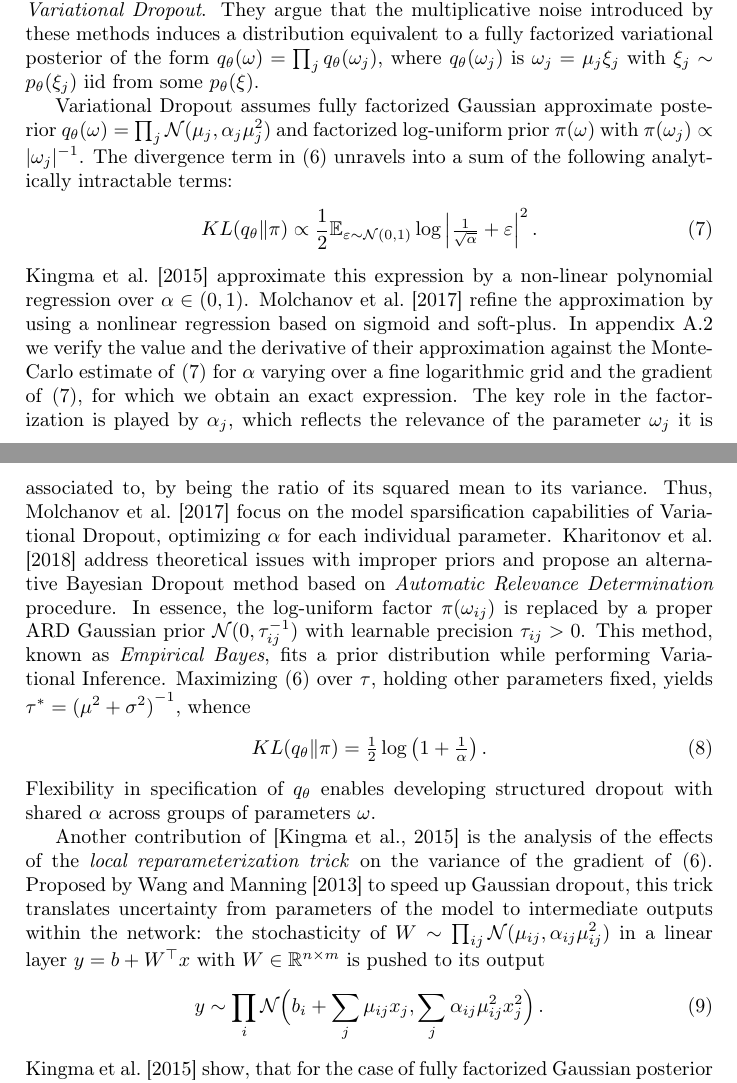
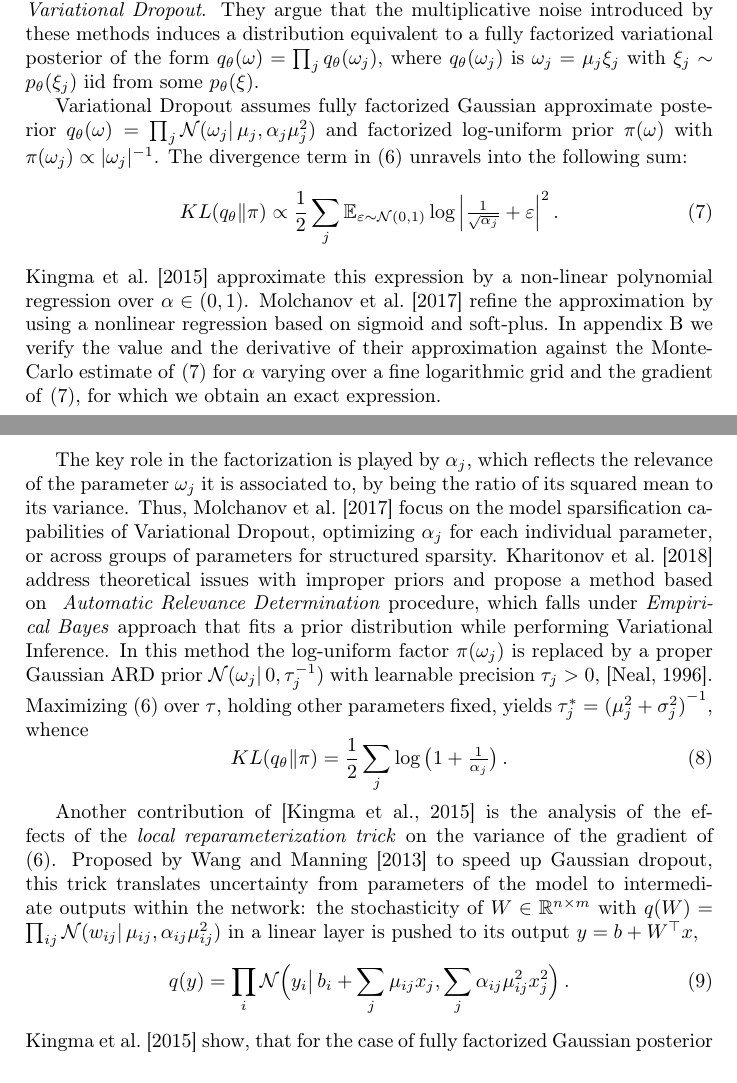
Before and after one commit to ivannz/complex_paper, a LaTeX paper (paper/paper.tex): two parts of pages 4 and 5 of 29, joined at a grey line, cut so that both start at the same text. Compiled offline with pdfLaTeX.

Commit message:
Some minor changes * proper citation for ARD prior (Neal, 1996); added sums to kl-div * use rv-pipe-par notation, to emphasize conditional dependence * reverted to sections in appendix

```diff
--- a/paper/paper.tex
+++ b/paper/paper.tex
@@ -353,16 +353,15 @@ $ iid from some $p_\theta(\xi)$.
 %
 Variational Dropout assumes fully factorized Gaussian approximate posterior $
   q_\theta(\omega)
-    = \prod_j \mathcal{N}(\mu_j, \alpha_j \mu_j^2)
+    = \prod_j \mathcal{N}(\omega_j \vert\, \mu_j, \alpha_j \mu_j^2)
 $ and factorized log-uniform prior $\pi(\omega)$ with $
   \pi(\omega_j) \propto \lvert \omega_j \rvert^{-1}
-$. The divergence term in \eqref{eq:elbo} unravels into a sum of the following
-analytically intractable terms:
+$. The divergence term in \eqref{eq:elbo} unravels into the following sum:
 \begin{equation}  \label{eq:improper-kl-div-real}
   KL(q_\theta \| \pi)
     \propto
-      \frac12 \mathbb{E}_{\varepsilon \sim \mathcal{N}(0, 1)}
-        \log{\Bigl\lvert \tfrac1{\sqrt{\alpha}} + \varepsilon \Bigr\rvert^2}
+      \frac12 \sum_j \mathbb{E}_{\varepsilon \sim \mathcal{N}(0, 1)}
+        \log{\Bigl\lvert \tfrac1{\sqrt{\alpha_j}} + \varepsilon \Bigr\rvert^2}
       % \frac12 \mathbb{E}_{\varepsilon \sim \mathcal{N}(0, 1)}
       %   \log{\bigl\lvert 1 + \sqrt{\alpha} \varepsilon \bigr\rvert^2}
       % - \frac12 \log{\alpha}
@@ -372,49 +371,50 @@ analytically intractable terms:
 regression over $\alpha \in (0, 1)$. \citet{molchanov_variational_2017} refine the
 approximation by using a nonlinear regression based on sigmoid and soft-plus.
 % see p.6 sec 3.4 of kingma_variational_2015
-In appendix~\ref{sub:real-chisq-grad} we verify the value and the derivative of their
+In appendix~\ref{sec:real-chisq-grad} we verify the value and the derivative of their
 approximation against the Monte-Carlo estimate of \eqref{eq:improper-kl-div-real} for $\alpha$
 varying over a fine logarithmic grid and the gradient of \eqref{eq:improper-kl-div-real},
 for which we obtain an exact expression.
 % (!) good for SGVB: gradient-based methods require unbiased gradient estimates
-%
-% (in) it is in poor taste to brag about this begin the first time anyone has derived a
+% (in) it is in poor taste to brag about this beign the first time anyone has derived a
 % derivative of an intractable function.
+
 The key role in the factorization is played by $\alpha_j$, which reflects the relevance
 of the parameter $\omega_j$ it is associated to, by being the ratio of its squared mean
 to its variance. Thus, \citet{molchanov_variational_2017} focus on the model sparsification
-capabilities of Variational Dropout, optimizing $\alpha$ for each individual parameter.
-\citet{kharitonov_variational_2018} address theoretical issues with improper priors and
-propose an alternative Bayesian Dropout method based on \textit{Automatic Relevance
-Determination} procedure. In essence, the log-uniform factor $\pi(\omega_{ij})$ is replaced by
-a proper ARD Gaussian prior $
-  \mathcal{N}(0, \tau^{-1}_{ij})
-$ with learnable precision $\tau_{ij} > 0$. This method, known as \textit{Empirical Bayes},
-fits a prior distribution while performing Variational Inference. Maximizing \eqref{eq:elbo}
-over $\tau$, holding other parameters fixed, yields $
-  \tau^* = {(\mu^2 + \sigma^2)}^{-1}
+capabilities of Variational Dropout, optimizing $\alpha_j$ for each individual parameter,
+or across groups of parameters for structured sparsity. \citet{kharitonov_variational_2018}
+address theoretical issues with improper priors and propose a method based on \textit{
+Automatic Relevance Determination} procedure, which falls under \textit{Empirical Bayes}
+approach that fits a prior distribution while performing Variational Inference. In this
+method the log-uniform factor $\pi(\omega_j)$ is replaced by a proper Gaussian ARD
+prior $
+  \mathcal{N}(\omega_j \vert\, 0, \tau^{-1}_j)
+$ with learnable precision $\tau_j > 0$, \citep{neal_bayesian_1996}. Maximizing
+\eqref{eq:elbo} over $\tau$, holding other parameters fixed, yields $
+  \tau^*_j = {(\mu_j^2 + \sigma^2_j)}^{-1}
 $, whence
 \begin{equation}  \label{eq:ard-kl-div-real}
   KL(q_\theta \| \pi)
-    = \tfrac12 \log{\bigl(1 + \tfrac1{\alpha} \bigr)}
+    = \frac12 \sum_j \log{\bigl(1 + \tfrac1{\alpha_j} \bigr)}
     \,.
 \end{equation}
-Flexibility in specification of $q_\theta$ enables developing structured dropout with
-shared $\alpha$ across groups of parameters $\omega$.
 
 Another contribution of \citep{kingma_variational_2015} is the analysis of the effects of the
 \textit{local reparameterization trick} on the variance of the gradient of \eqref{eq:elbo}.
 Proposed by \citet{wang_fast_2013} to speed up Gaussian dropout, this trick translates
 uncertainty from parameters of the model to intermediate outputs within the network:
 the stochasticity of $
-  W \sim \prod_{ij} \mathcal{N}(\mu_{ij}, \alpha_{ij} \mu_{ij}^2)
-$ in a linear layer $
+  W \in \mathbb{R}^{n\times m}
+$ with $
+  q(W) = \prod_{ij}
+    \mathcal{N}(w_{ij}\vert\, \mu_{ij}, \alpha_{ij} \mu_{ij}^2)
+$ in a linear layer is pushed to its output $
   y = b + W^\top x
-$ with $
-  W \in \mathbb{R}^{n\times m}
-$ is pushed to its output
+$,
 \begin{equation}  \label{eq:r-gauss-trick}
-    y \sim \prod_i \mathcal{N}\Bigl(
+    q(y) = \prod_i \mathcal{N}\Bigl(
+          y_i \big\vert\,
           b_i + \sum_j \mu_{ij} x_j,
           \sum_j \alpha_{ij} \mu_{ij}^2 x_j^2
       \Bigr)
```
Also changed, not shown: paper/references.bib (+18 -0 lines), paper/paper.tex (49 more changed lines).
